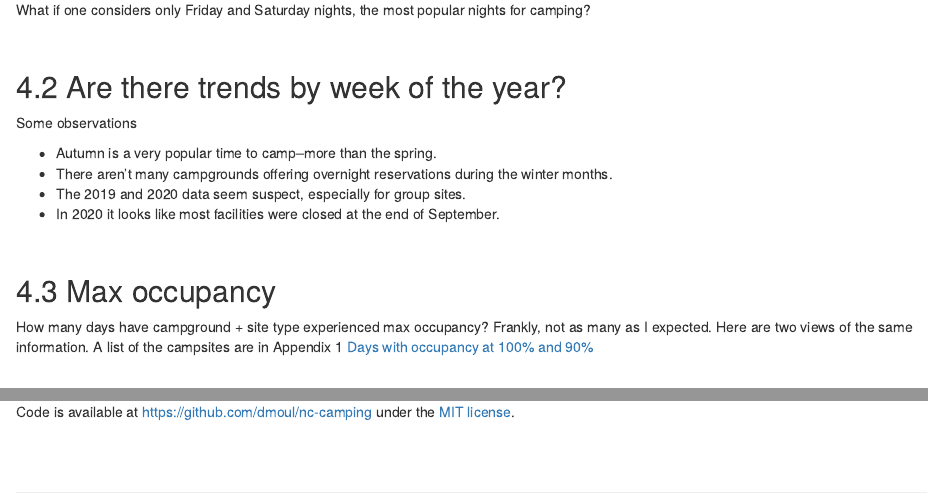
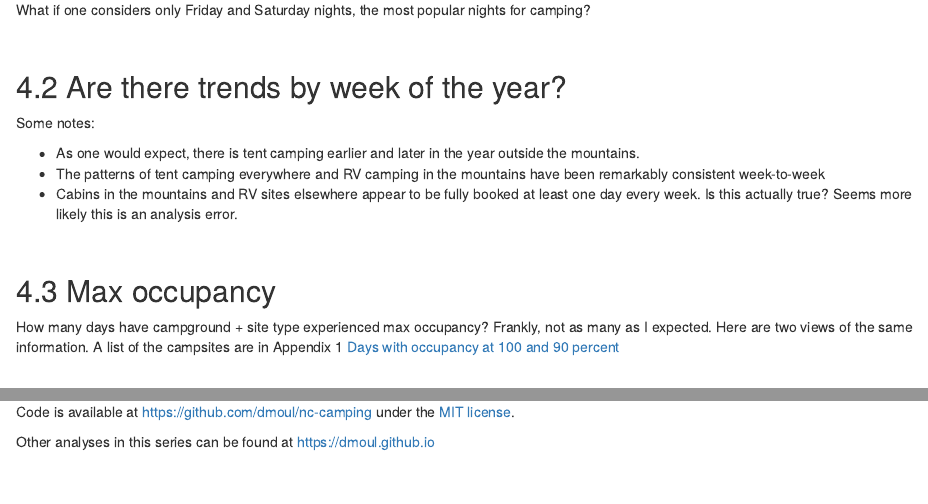
Before and after one commit to dmoul/nc-camping, an R Markdown document (nc-camping-writeup.Rmd): the page in a window 1100 px wide, from 5630 px down, and a second part further down, joined at a grey line. Rendered offline with R 4.5, knitr and Pandoc, with nearby package versions; the code chunks are not run, so their results and figures are left out; common packages that the code uses without loading them are loaded.

Commit message:
Final edits before pushing html writeup

````diff
--- a/nc-camping-writeup.Rmd
+++ b/nc-camping-writeup.Rmd
@@ -1234,12 +1234,11 @@ nc_week_occupancy2 <- nc_week2 %>%
 
 ```
 
-Some observations
-
-* Autumn is a very popular time to camp--more than the spring.
-* There aren't many campgrounds offering overnight reservations during the winter months.
-* The 2019 and 2020 data seem suspect, especially for group sites.
-* In 2020 it looks like most facilities were closed at the end of September.
+Some notes:
+
+* As one would expect, there is tent camping earlier and later in the year outside the mountains.
+* The patterns of tent camping everywhere and RV camping in the mountains have been remarkably consistent week-to-week
+* Cabins in the mountains and RV sites elsewhere appear to be fully booked at least one day every week. Is this actually true? Seems more likely this is an analysis error.
 
 
 ```{r camp-by-week-type, fig.height=9, fig.width=9, out.width="100%"}
@@ -1281,7 +1280,7 @@ nc_week_occupancy2 %>%
 
 ## Max occupancy
 
-How many days have campground + site type experienced max occupancy? Frankly, not as many as I expected. Here are two views of the same information. A list of the campsites are in Appendix 1 [Days with occupancy at 100% and 90%]
+How many days have campground + site type experienced max occupancy? Frankly, not as many as I expected. Here are two views of the same information. A list of the campsites are in Appendix 1 [Days with occupancy at 100 and 90 percent]
 
 <br>
 
@@ -2105,4 +2104,6 @@ By Daniel Moul (heydanielmoul via gmail)
 
 Code is available at https://github.com/dmoul/nc-camping under the [MIT license](https://github.com/dmoul/nc-camping/blob/main/LICENSE).
 
+Other analyses in this series can be found at https://dmoul.github.io
+
 <br><br>
````
Also changed, not shown: nc-camping-writeup.Rmd (2 more changed lines).
